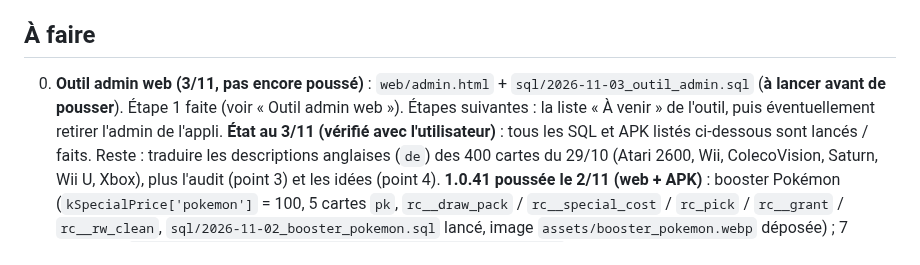
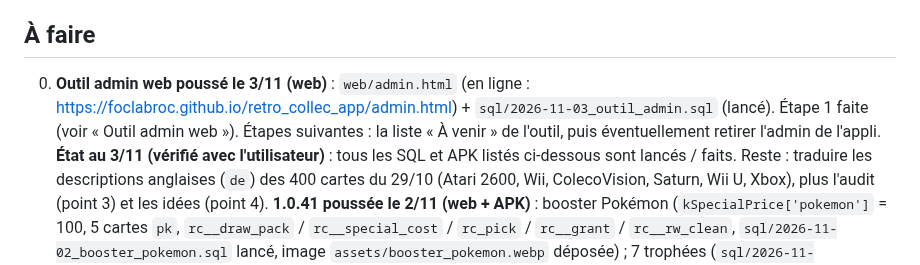
Before and after one commit to foclabroc/retro_collec_app, a Markdown page: CLAUDE.md, the part around the change. Rendered like a GitHub page.

Commit message:
CLAUDE.md : outil admin web en ligne
Co-Authored-By: Claude Opus 5.5 <noreply@anthropic.com>
Claude-Session: https://claude.ai/code/session_01Cs3xDsZgamXU4fbtQmoZHq

```diff
--- a/CLAUDE.md
+++ b/CLAUDE.md
@@ -105,7 +105,7 @@ Web : https://foclabroc.github.io/retro_collec_app/
 
 ## À faire
 
-0. **Outil admin web (3/11, pas encore poussé)** : `web/admin.html` + `sql/2026-11-03_outil_admin.sql` (**à lancer avant de pousser**). Étape 1 faite (voir « Outil admin web »). Étapes suivantes : la liste « À venir » de l'outil, puis éventuellement retirer l'admin de l'appli.
+0. **Outil admin web poussé le 3/11 (web)** : `web/admin.html` (en ligne : https://foclabroc.github.io/retro_collec_app/admin.html) + `sql/2026-11-03_outil_admin.sql` (lancé). Étape 1 faite (voir « Outil admin web »). Étapes suivantes : la liste « À venir » de l'outil, puis éventuellement retirer l'admin de l'appli.
    **État au 3/11 (vérifié avec l'utilisateur)** : tous les SQL et APK listés ci-dessous sont lancés / faits. Reste : traduire les descriptions anglaises (`de`) des 400 cartes du 29/10 (Atari 2600, Wii, ColecoVision, Saturn, Wii U, Xbox), plus l'audit (point 3) et les idées (point 4).
    **1.0.41 poussée le 2/11 (web + APK)** : booster Pokémon (`kSpecialPrice['pokemon']` = 100, 5 cartes `pk`, `rc__draw_pack` / `rc__special_cost` / `rc_pick` / `rc__grant` / `rc__rw_clean`, `sql/2026-11-02_booster_pokemon.sql` lancé, image `assets/booster_pokemon.webp` déposée) ; 7 trophées (`sql/2026-11-02_trophees_pioche_express_roue_pokemon.sql` lancé, 32 trophées au total) ; tuiles Pioche / Express rafraîchies à minuit, express en direct (`rc_express_rt`) ; filtres de fusion (`filters.dart`, `show` 6 / 7 / 8, bouton « ⚡ fusions » de `library.dart`) ; version, `_kNews`, CHANGELOG  ; APK faite.
    **1.0.40 poussée le 1/11 (web)** : Bonus « Pioche du jour » (`rc_pioche` / `rc_pioche_status`, `rc_players.pick_day`, `lib/pioche.dart` : `PiocheTile`, `PiochePage`, sans sagas ni Pokémon) et « Défi express » (`rc_express`, `rc__express_def` : 12 missions tirées par `hashtext` du jour, `rc__xbump` appelé par `rc__wbump`, `rc_express_get` / `rc_express_claim`, `ExpressTile`) : `sql/2026-11-01_pioche_express.sql` lancé ; Actu : réactions Merci / Bravo (`sql/2026-11-01_actu_reactions_merci_bravo.sql` lancé, `rc_feed_react` 0-4) ; Messages : suppression par appui long (`rc_chat_delete`, `sql/2026-11-01_chat_supprimer.sql` lancé) ; filtre « Possédées » (`library.dart`), reflet full art doux (`_PrismPainter`), détail d'échange `held` (`rc_trades` renvoie `held`, dans le SQL des échanges). Version, `_kNews`, CHANGELOG, Guide ; APK faite.
```
